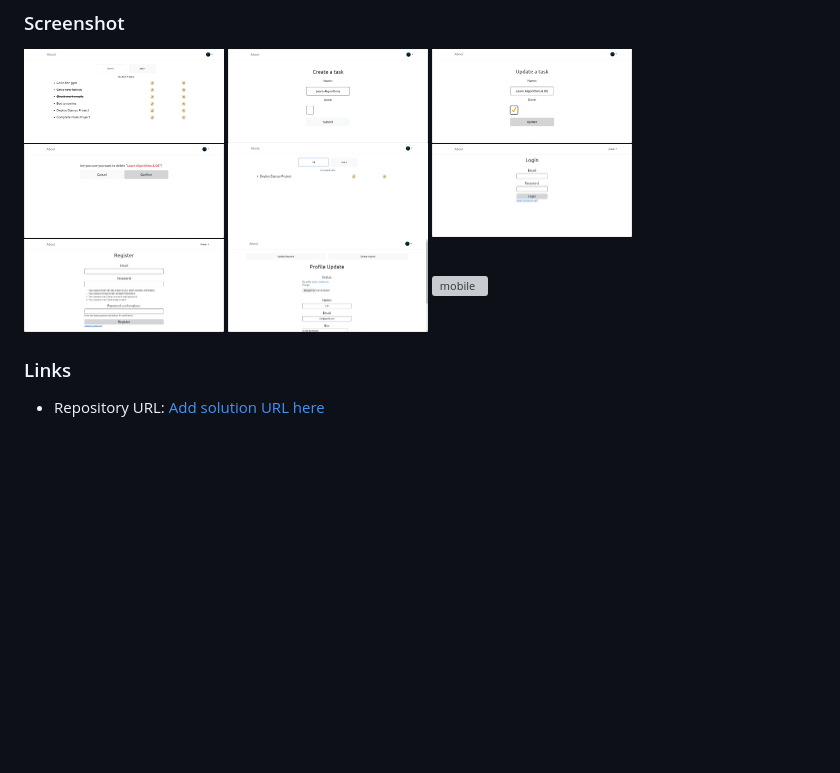
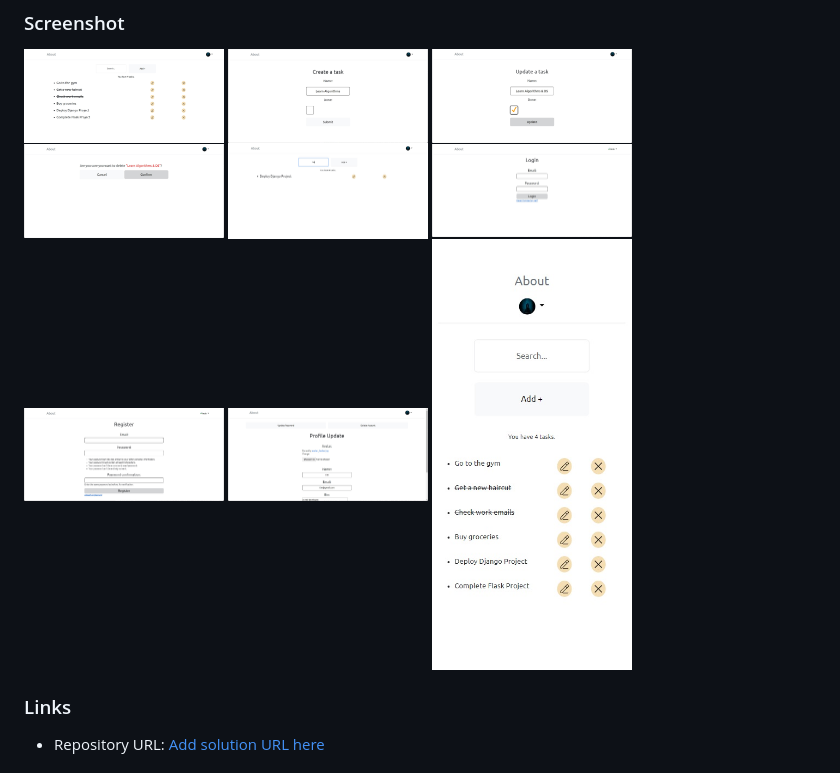
Before and after one commit to coder-96/to-do-list-django, a Markdown page: README.md, the part around the change. Rendered like a GitHub page; blank space fills up the shorter version; grey boxes are pictures that could not be loaded.

```diff
--- a/README.md
+++ b/README.md
@@ -56,7 +56,7 @@ Users should be able to:
   <img src="./static/images/desktop-v-login.jpg" alt="login" width="200"/>
   <img src="./static/images/desktop-v-register.jpg" alt="register" width="200"/>
   <img src="./static/images/desktop-v-user-update.jpg" alt="user-update" width="200"/>
-  <img src="./static/images/mobile-v-homepage.jpg.jpg" alt="mobile" width="200"/>
+  <img src="./static/images/mobile-v-homepage.jpg" alt="mobile" width="200"/>
 </p>
 
 ### Links
```
